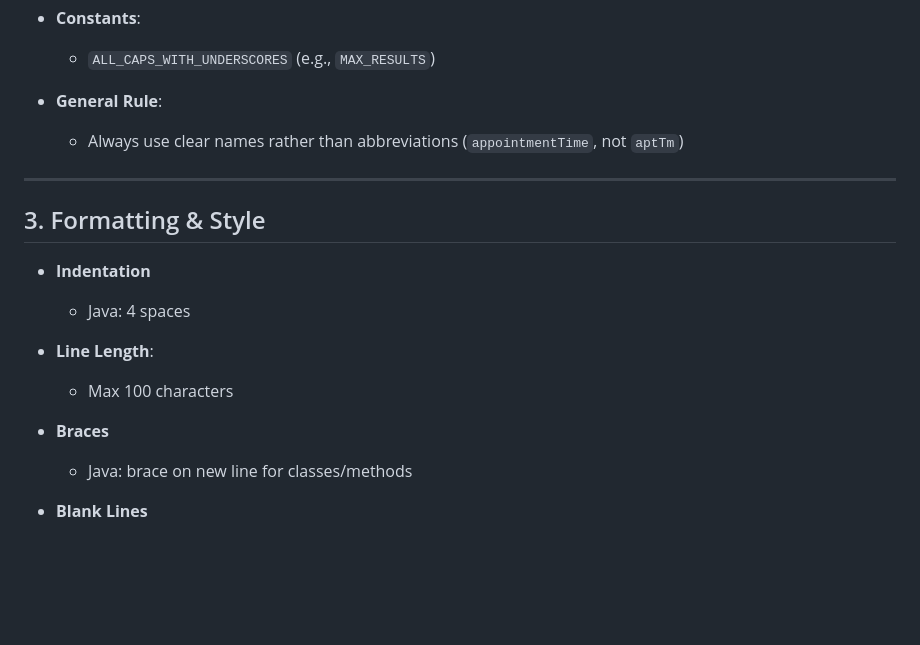
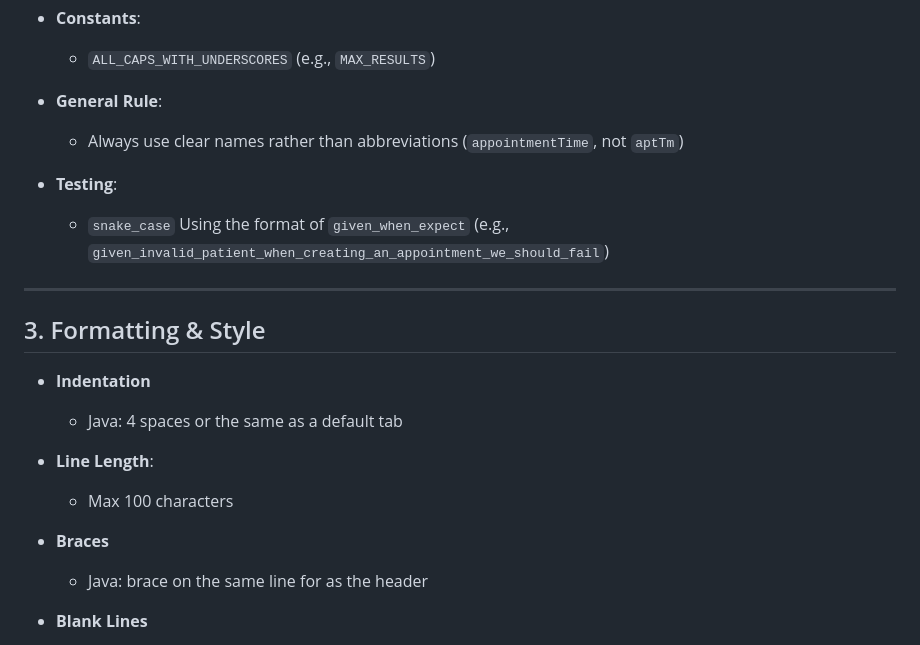
Before and after one commit to ArjunSarkar1/PhysiciansConnect, a Markdown page: CodingStandards.md, the part around one of its changes. GitHub-like rendering; blank space fills up the shorter version.

```diff
--- a/CodingStandards.md
+++ b/CodingStandards.md
@@ -39,18 +49,22 @@ This document outlines the agreed coding standards for the *PhysicianConnect* pr
 - **General Rule**:
     - Always use clear names rather than abbreviations (`appointmentTime`, not `aptTm`)
 
+- **Testing**:
+    - `snake_case`  Using the format of `given_when_expect` (e.g., `given_invalid_patient_when_creating_an_appointment_we_should_fail`)
+
+
 ---
 
 ## 3. Formatting & Style
 
 - **Indentation**
-    - Java: 4 spaces
+    - Java: 4 spaces or the same as a default tab
 
 - **Line Length**:
     - Max 100 characters
 
 - **Braces**
-    - Java: brace on new line for classes/methods
+    - Java: brace on the same line for as the header
 
 - **Blank Lines**
     - Between methods
```
Also changed, not shown: other parts of CodingStandards.md (+33 -22 lines).
